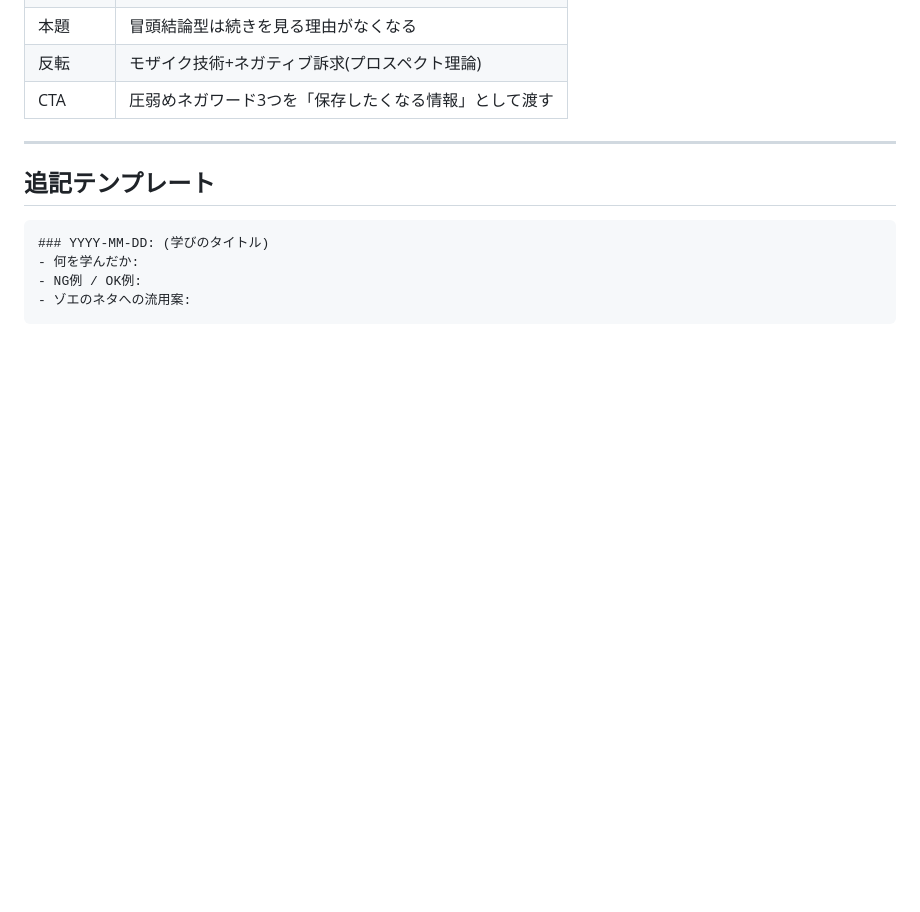
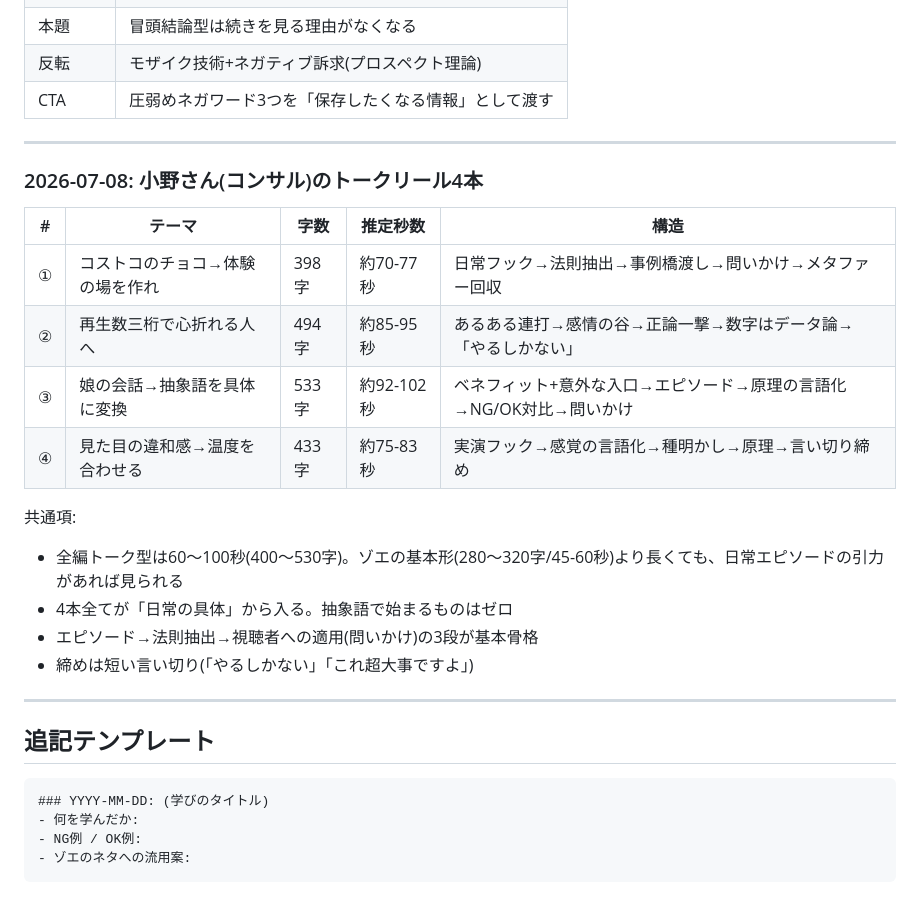
Before and after one commit to mariposazoeart-coder/zoe-lp, a Markdown page: リール_フック知識帳.md, the part around one of its changes. GitHub-like rendering; blank space fills up the shorter version.

````diff
--- a/リール_フック知識帳.md
+++ b/リール_フック知識帳.md
@@ -64,6 +87,22 @@
 
 ---
 
+### 2026-07-08: 小野さん(コンサル)のトークリール4本
+| # | テーマ | 字数 | 推定秒数 | 構造 |
+|---|---|---|---|---|
+| ① | コストコのチョコ→体験の場を作れ | 398字 | 約70-77秒 | 日常フック→法則抽出→事例橋渡し→問いかけ→メタファー回収 |
+| ② | 再生数三桁で心折れる人へ | 494字 | 約85-95秒 | あるある連打→感情の谷→正論一撃→数字はデータ論→「やるしかない」 |
+| ③ | 娘の会話→抽象語を具体に変換 | 533字 | 約92-102秒 | ベネフィット+意外な入口→エピソード→原理の言語化→NG/OK対比→問いかけ |
+| ④ | 見た目の違和感→温度を合わせる | 433字 | 約75-83秒 | 実演フック→感覚の言語化→種明かし→原理→言い切り締め |
+
+共通項:
+- 全編トーク型は60〜100秒(400〜530字)。ゾエの基本形(280〜320字/45-60秒)より長くても、日常エピソードの引力があれば見られる
+- 4本全てが「日常の具体」から入る。抽象語で始まるものはゼロ
+- エピソード→法則抽出→視聴者への適用(問いかけ)の3段が基本骨格
+- 締めは短い言い切り(「やるしかない」「これ超大事ですよ」)
+
+---
+
 ## 追記テンプレート
 
 ```
````
Also changed, not shown: other parts of リール_フック知識帳.md (+23 -0 lines).
